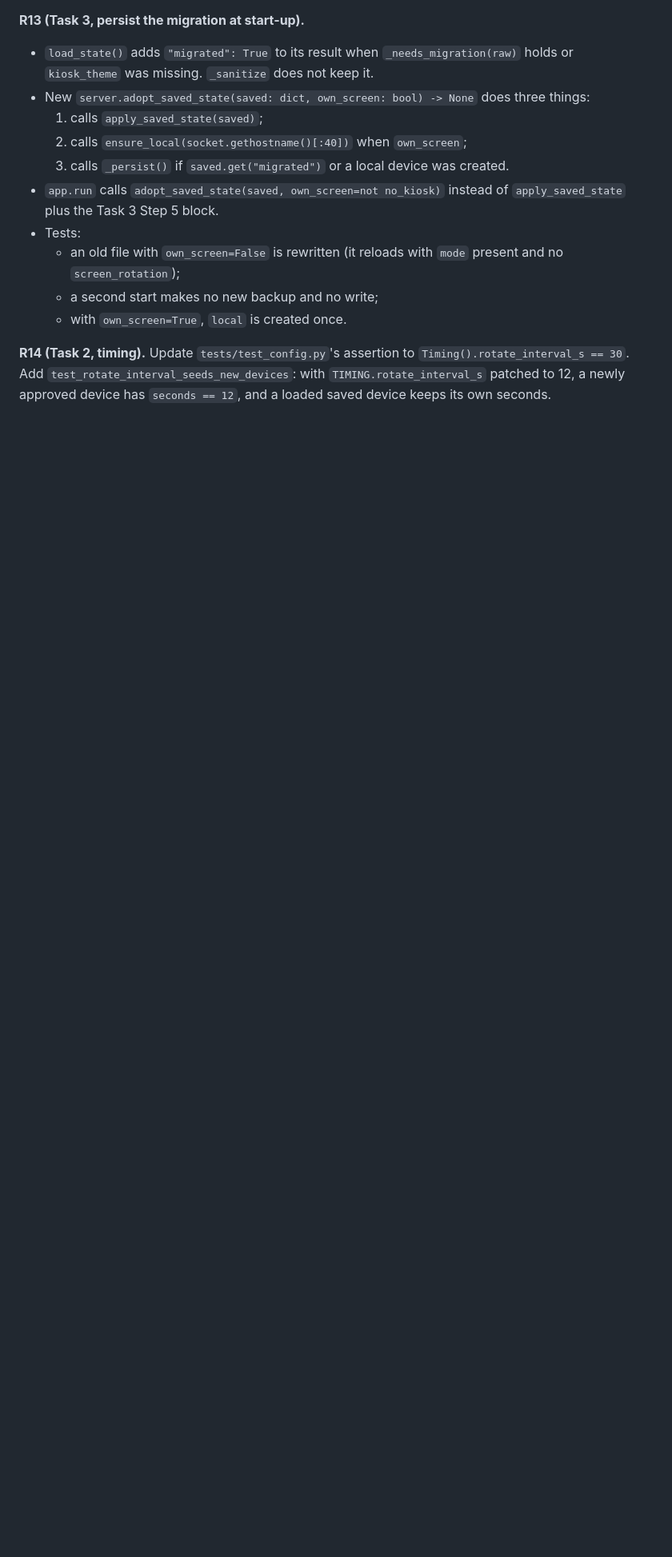
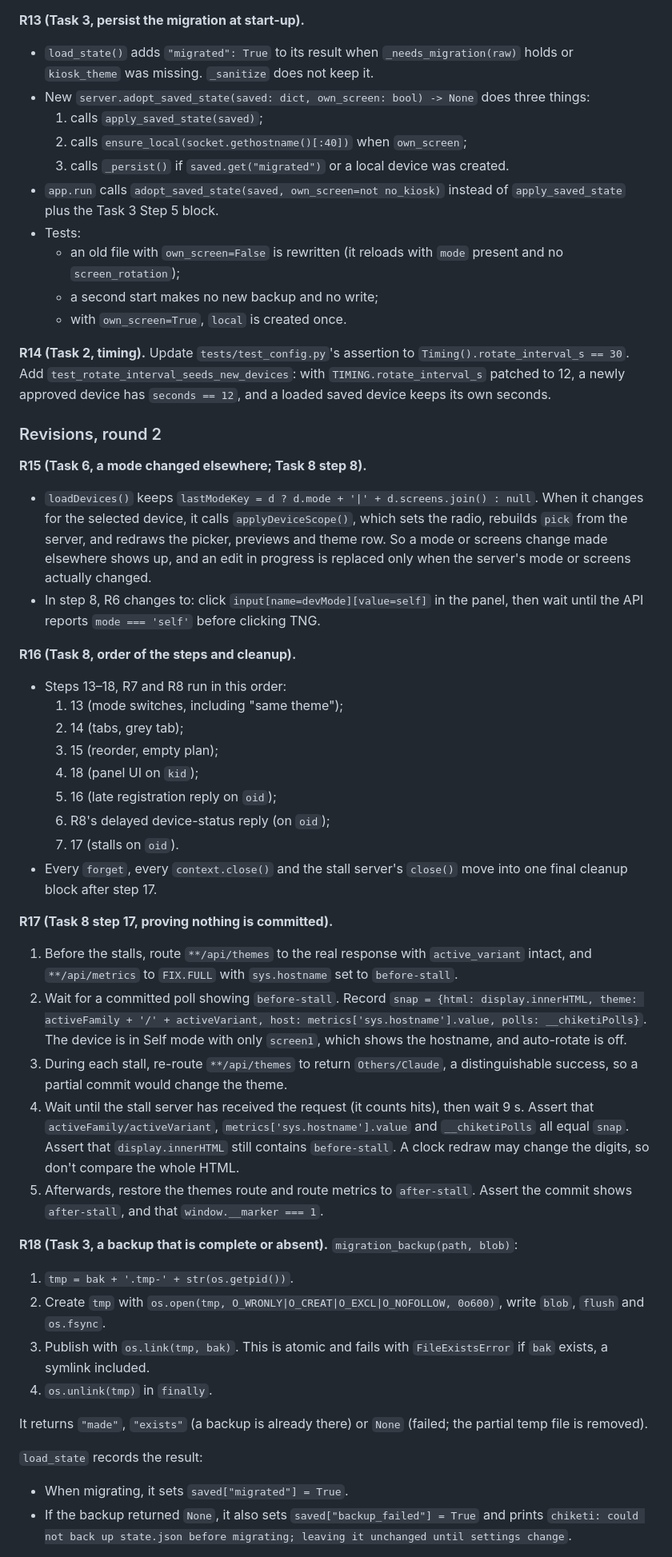
Before and after one commit to rohanprakash12/chiketi, a Markdown page: plans/2026-10-23-screen-modes.md, the part around one of its changes. Shown at 80% size. Rendered like a GitHub page; blank space fills up the shorter version.

Commit message:
plan: screen modes -- Codex round 2 revisions
Co-Authored-By: Claude Opus 5.5 (1M context) <noreply@anthropic.com>
Claude-Session: https://claude.ai/code/session_01FoFFf4K4CUrdH6HPDArPdC

```diff
--- a/plans/2026-10-23-screen-modes.md
+++ b/plans/2026-10-23-screen-modes.md
@@ -1887,3 +1887,60 @@ through `snapshot()` → `clean_devices()` → `load()`, and `local` keeps 45.
 `Timing().rotate_interval_s == 30`. Add `test_rotate_interval_seeds_new_devices`: with
 `TIMING.rotate_interval_s` patched to 12, a newly approved device has `seconds == 12`,
 and a loaded saved device keeps its own seconds.
+
+### Revisions, round 2
+
+**R15 (Task 6, a mode changed elsewhere; Task 8 step 8).**
+- `loadDevices()` keeps `lastModeKey = d ? d.mode + '|' + d.screens.join() : null`.
+  When it changes for the selected device, it calls `applyDeviceScope()`, which sets the
+  radio, rebuilds `pick` from the server, and redraws the picker, previews and theme row.
+  So a mode or screens change made elsewhere shows up, and an edit in progress is
+  replaced only when the server's mode or screens actually changed.
+- In step 8, R6 changes to: click `input[name=devMode][value=self]` in the panel, then
+  wait until the API reports `mode === 'self'` before clicking TNG.
+
+**R16 (Task 8, order of the steps and cleanup).**
+- Steps 13–18, R7 and R8 run in this order:
+  1. 13 (mode switches, including "same theme");
+  2. 14 (tabs, grey tab);
+  3. 15 (reorder, empty plan);
+  4. 18 (panel UI on `kid`);
+  5. 16 (late registration reply on `oid`);
+  6. R8's delayed device-status reply (on `oid`);
+  7. 17 (stalls on `oid`).
+- Every `forget`, every `context.close()` and the stall server's `close()` move into
+  one final cleanup block after step 17.
+
+**R17 (Task 8 step 17, proving nothing is committed).**
+1. Before the stalls, route `**/api/themes` to the real response with
+   `active_variant` intact, and `**/api/metrics` to `FIX.FULL` with `sys.hostname` set
+   to `before-stall`.
+2. Wait for a committed poll showing `before-stall`. Record
+   `snap = {html: display.innerHTML, theme: activeFamily + '/' + activeVariant, host: metrics['sys.hostname'].value, polls: __chiketiPolls}`.
+   The device is in Self mode with only `screen1`, which shows the hostname, and
+   auto-rotate is off.
+3. During each stall, re-route `**/api/themes` to return `Others/Claude`, a distinguishable
+   success, so a partial commit would change the theme.
+4. Wait until the stall server has received the request (it counts hits), then wait 9 s.
+   Assert that `activeFamily/activeVariant`, `metrics['sys.hostname'].value` and
+   `__chiketiPolls` all equal `snap`. Assert that `display.innerHTML` still contains
+   `before-stall`. A clock redraw may change the digits, so don't compare the whole HTML.
+5. Afterwards, restore the themes route and route metrics to `after-stall`. Assert the
+   commit shows `after-stall`, and that `window.__marker === 1`.
+
+**R18 (Task 3, a backup that is complete or absent).** `migration_backup(path, blob)`:
+1. `tmp = bak + '.tmp-' + str(os.getpid())`.
+2. Create `tmp` with `os.open(tmp, O_WRONLY|O_CREAT|O_EXCL|O_NOFOLLOW, 0o600)`, write
+   `blob`, `flush` and `os.fsync`.
+3. Publish with `os.link(tmp, bak)`. This is atomic and fails with `FileExistsError` if
+   `bak` exists, a symlink included.
+4. `os.unlink(tmp)` in `finally`.
+
+It returns `"made"`, `"exists"` (a backup is already there) or `None` (failed; the
+partial temp file is removed).
+
+`load_state` records the result:
+- When migrating, it sets `saved["migrated"] = True`.
+- If the backup returned `None`, it also sets `saved["backup_failed"] = True` and prints
+  `chiketi: could not back up state.json before migrating; leaving it unchanged until settings change`.
+
```
Also changed, not shown: other parts of plans/2026-10-23-screen-modes.md (+18 -0 lines).
